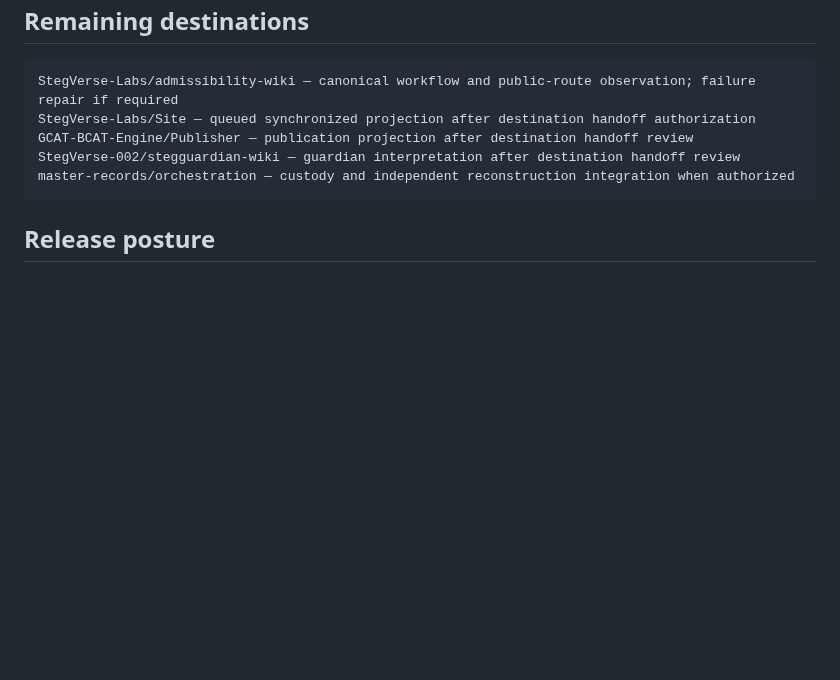
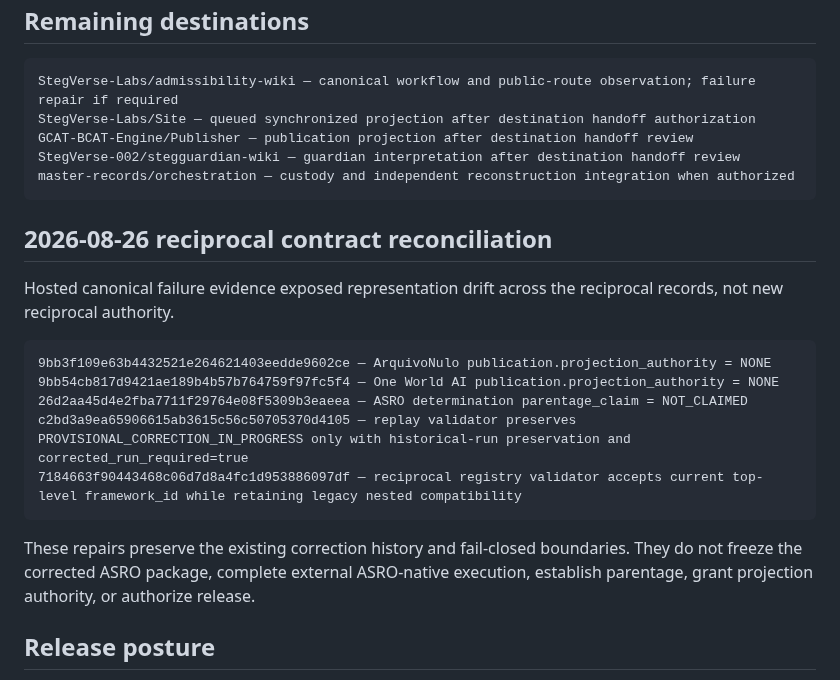
Before and after one commit to StegVerse-Labs/admissibility-wiki, a Markdown page: docs/RECIPROCAL_EVALUATION_MIRROR_HANDOFF.md, the part around the change. Drawn GitHub-style; blank space fills up the shorter version.

Commit message:
Record reciprocal fail-closed contract reconciliation

````diff
--- a/docs/RECIPROCAL_EVALUATION_MIRROR_HANDOFF.md
+++ b/docs/RECIPROCAL_EVALUATION_MIRROR_HANDOFF.md
@@ -177,6 +177,20 @@ StegVerse-002/stegguardian-wiki — guardian interpretation after destination ha
 master-records/orchestration — custody and independent reconstruction integration when authorized
 ```
 
+## 2026-08-26 reciprocal contract reconciliation
+
+Hosted canonical failure evidence exposed representation drift across the reciprocal records, not new reciprocal authority.
+
+```text
+9bb3f109e63b4432521e264621403eedde9602ce — ArquivoNulo publication.projection_authority = NONE
+9bb54cb817d9421ae189b4b57b764759f97fc5f4 — One World AI publication.projection_authority = NONE
+26d2aa45d4e2fba7711f29764e08f5309b3eaeea — ASRO determination parentage_claim = NOT_CLAIMED
+c2bd3a9ea65906615ab3615c56c50705370d4105 — replay validator preserves PROVISIONAL_CORRECTION_IN_PROGRESS only with historical-run preservation and corrected_run_required=true
+7184663f90443468c06d7d8a4fc1d953886097df — reciprocal registry validator accepts current top-level framework_id while retaining legacy nested compatibility
+```
+
+These repairs preserve the existing correction history and fail-closed boundaries. They do not freeze the corrected ASRO package, complete external ASRO-native execution, establish parentage, grant projection authority, or authorize release.
+
 ## Release posture
 
 The reciprocal ASRO workstream is locally feature-complete for the StegVerse bounded run and automated publication observation, but it is not a completed reciprocal external execution. Release claims must retain `external ASRO-native execution: NOT_TESTED` and `reviewer issuer: unresolved` until evidence changes those states.
````
